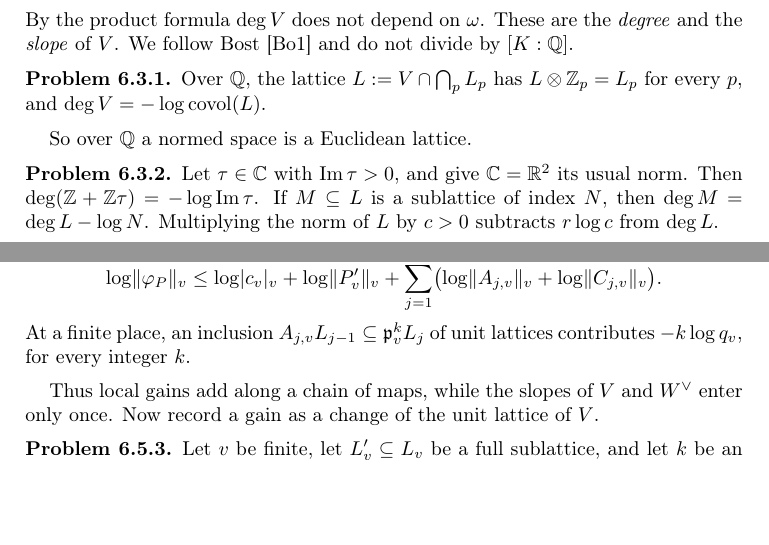
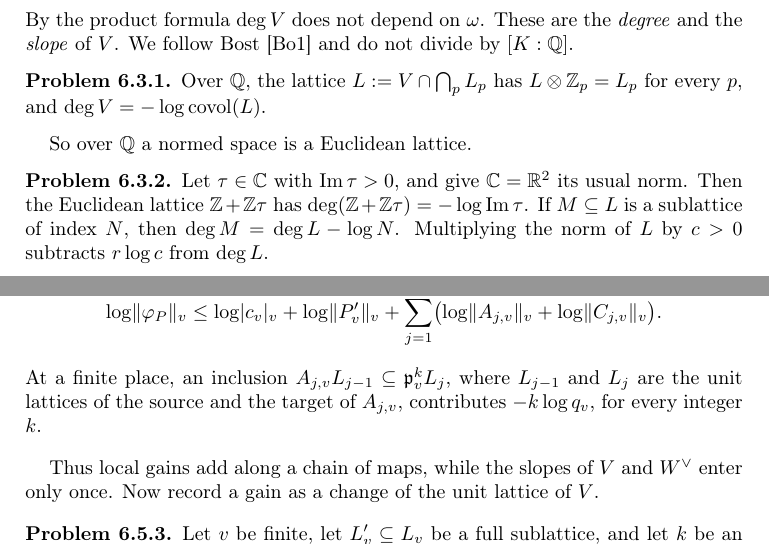
Before and after one commit to ultronozm/grh-workbook, a LaTeX paper (20261125T000000--slope-method__workbook.tex): two parts of pages 3 and 5 of 6, joined at a grey line, cut so that both start at the same text, the shorter picture padded with empty space. Compiled offline with pdfLaTeX.

Commit message:
slope-method: after the solver retest, name the unit lattices in pr:chain; pr:deg-basic says Euclidean lattice

```diff
--- a/20261125T000000--slope-method__workbook.tex
+++ b/20261125T000000--slope-method__workbook.tex
@@ -136,7 +136,7 @@
 So over \(\Q\) a normed space is a Euclidean lattice.
 
 \begin{problem}\label{pr:deg-basic}
-Let \(\tau \in \C\) with \(\operatorname{Im}\tau > 0\), and give \(\C = \R^2\) its usual norm.  Then \(\deg(\Z + \Z\tau) = -\log \operatorname{Im}\tau\).  If \(M \subseteq L\) is a sublattice of index \(N\), then \(\deg M = \deg L - \log N\).  Multiplying the norm of \(L\) by \(c > 0\) subtracts \(r \log c\) from \(\deg L\).
+Let \(\tau \in \C\) with \(\operatorname{Im}\tau > 0\), and give \(\C = \R^2\) its usual norm.  Then the Euclidean lattice \(\Z + \Z\tau\) has \(\deg(\Z + \Z\tau) = -\log \operatorname{Im}\tau\).  If \(M \subseteq L\) is a sublattice of index \(N\), then \(\deg M = \deg L - \log N\).  Multiplying the norm of \(L\) by \(c > 0\) subtracts \(r \log c\) from \(\deg L\).
 \end{problem}
 
 \begin{problem}\label{pr:additivity}
@@ -242,7 +242,7 @@
 \[
   \log \lVert \varphi_P \rVert_v \le \log \lvert c_v \rvert_v + \log \lVert P'_v \rVert_v + \sum_{j=1}^m \bigl( \log \lVert A_{j,v} \rVert_v + \log \lVert C_{j,v} \rVert_v \bigr) .
 \]
-At a finite place, an inclusion \(A_{j,v} L_{j-1} \subseteq \pp_v^k L_j\) of unit lattices contributes \(-k\log q_v\), for every integer \(k\).
+At a finite place, an inclusion \(A_{j,v} L_{j-1} \subseteq \pp_v^k L_j\), where \(L_{j-1}\) and \(L_j\) are the unit lattices of the source and the target of \(A_{j,v}\), contributes \(-k\log q_v\), for every integer \(k\).
 \end{problem}
 
 Thus local gains add along a chain of maps, while the slopes of \(V\) and \(W^\vee\) enter only once.  Now record a gain as a change of the unit lattice of \(V\).
```
